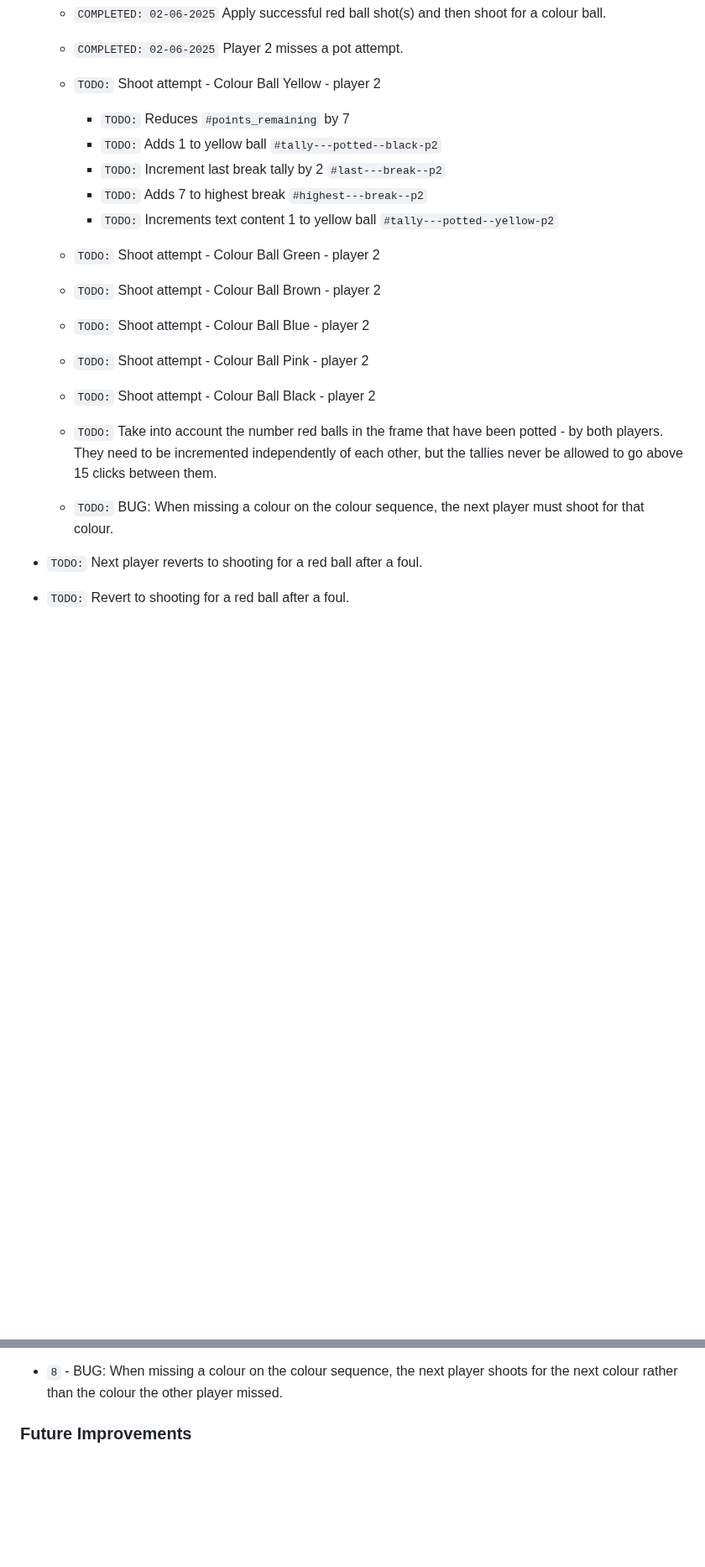
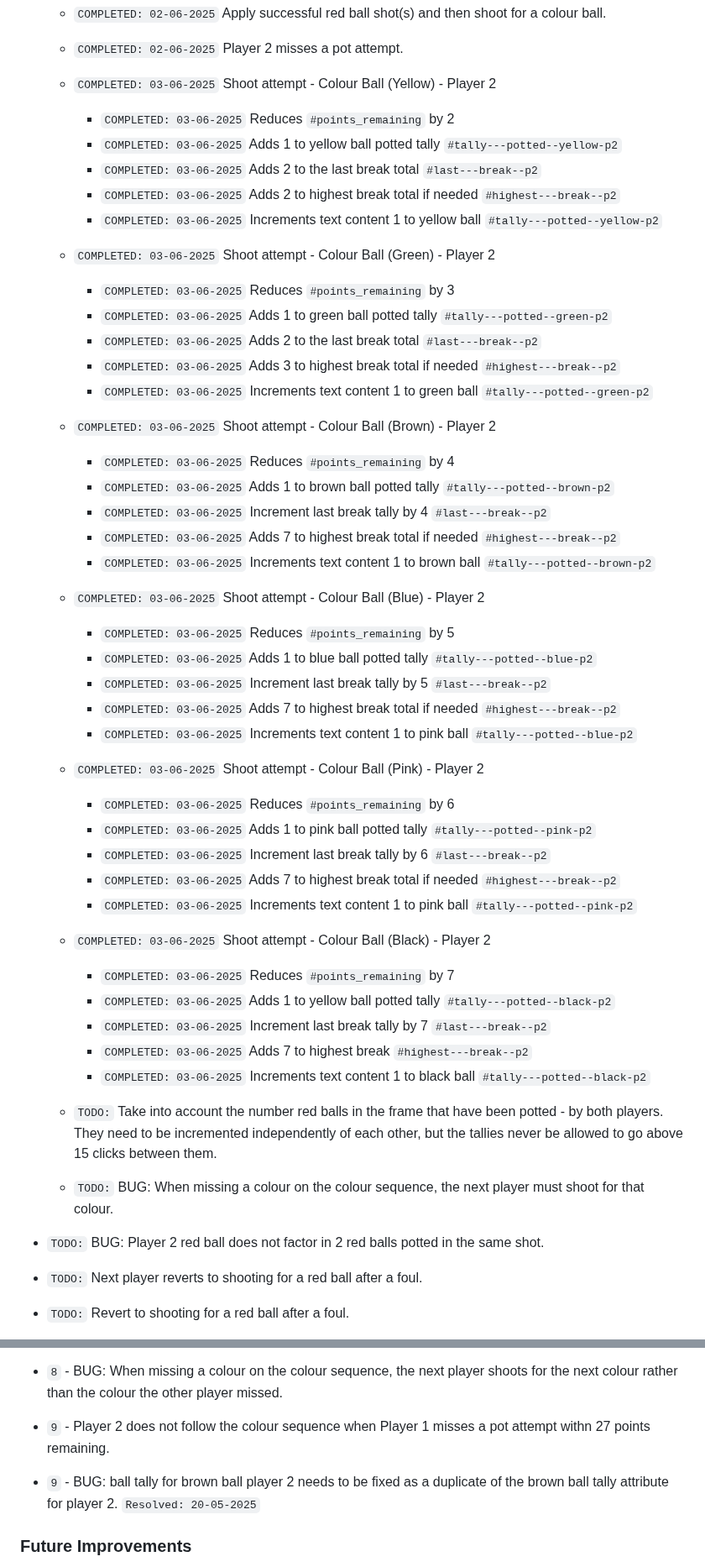
Before and after one commit to jg-digital-media/jgdm_snooker_scorer, a Markdown page: readme.md, 2 parts joined by grey strips. Shown at 84% size. Rendered like a GitHub page; blank space fills up the shorter version.

```diff
--- a/readme.md
+++ b/readme.md
@@ -941,24 +941,54 @@ The development of this application is currently in progress.
     + `COMPLETED: 02-06-2025` Player 2 misses a pot attempt.
 
 
-    + `TODO:` Shoot attempt - Colour Ball Yellow - player 2
-        + `TODO:` Reduces `#points_remaining` by 7
-        + `TODO:` Adds 1 to yellow ball `#tally---potted--black-p2`
-        + `TODO:` Increment last break tally by 2 `#last---break--p2`
-        + `TODO:` Adds 7 to highest break `#highest---break--p2`
-        + `TODO:` Increments text content 1 to yellow ball `#tally---potted--yellow-p2`
+    + `COMPLETED: 03-06-2025` Shoot attempt - Colour Ball (Yellow) - Player 2
+        + `COMPLETED: 03-06-2025` Reduces `#points_remaining` by 2
+        + `COMPLETED: 03-06-2025` Adds 1 to yellow ball potted tally `#tally---potted--yellow-p2`
+        + `COMPLETED: 03-06-2025` Adds 2 to the last break total `#last---break--p2`
+        + `COMPLETED: 03-06-2025` Adds 2 to highest break total if needed `#highest---break--p2`
+        + `COMPLETED: 03-06-2025` Increments text content 1 to yellow ball `#tally---potted--yellow-p2`
 
-    + `TODO:` Shoot attempt - Colour Ball Green - player 2
-    + `TODO:` Shoot attempt - Colour Ball Brown - player 2
-    + `TODO:` Shoot attempt - Colour Ball Blue - player 2
-    + `TODO:` Shoot attempt - Colour Ball Pink - player 2
-    + `TODO:` Shoot attempt - Colour Ball Black - player 2
+    + `COMPLETED: 03-06-2025` Shoot attempt - Colour Ball (Green) - Player 2
+        + `COMPLETED: 03-06-2025` Reduces `#points_remaining` by 3
+        + `COMPLETED: 03-06-2025` Adds 1 to green ball potted tally `#tally---potted--green-p2`
+        + `COMPLETED: 03-06-2025` Adds 2 to the last break total `#last---break--p2`
+        + `COMPLETED: 03-06-2025` Adds 3 to highest break total if needed `#highest---break--p2`
+        + `COMPLETED: 03-06-2025` Increments text content 1 to green ball `#tally---potted--green-p2`
+
+    + `COMPLETED: 03-06-2025` Shoot attempt - Colour Ball (Brown) - Player 2
+        + `COMPLETED: 03-06-2025` Reduces `#points_remaining` by 4
+        + `COMPLETED: 03-06-2025` Adds 1 to brown ball potted tally `#tally---potted--brown-p2`
+        + `COMPLETED: 03-06-2025` Increment last break tally by 4 `#last---break--p2`
+        + `COMPLETED: 03-06-2025` Adds 7 to highest break total if needed `#highest---break--p2`
+        + `COMPLETED: 03-06-2025` Increments text content 1 to brown ball `#tally---potted--brown-p2`
+
+    + `COMPLETED: 03-06-2025` Shoot attempt - Colour Ball (Blue) - Player 2
+        + `COMPLETED: 03-06-2025` Reduces `#points_remaining` by 5
+        + `COMPLETED: 03-06-2025` Adds 1 to blue ball potted tally `#tally---potted--blue-p2`
+        + `COMPLETED: 03-06-2025` Increment last break tally by 5 `#last---break--p2`
+        + `COMPLETED: 03-06-2025` Adds 7 to highest break total if needed `#highest---break--p2`
+        + `COMPLETED: 03-06-2025` Increments text content 1 to pink ball `#tally---potted--blue-p2`
+
+    + `COMPLETED: 03-06-2025` Shoot attempt - Colour Ball (Pink) - Player 2
+        + `COMPLETED: 03-06-2025` Reduces `#points_remaining` by 6
+        + `COMPLETED: 03-06-2025` Adds 1 to pink ball potted tally `#tally---potted--pink-p2`
+        + `COMPLETED: 03-06-2025` Increment last break tally by 6 `#last---break--p2`
+        + `COMPLETED: 03-06-2025` Adds 7 to highest break total if needed `#highest---break--p2`
+        + `COMPLETED: 03-06-2025` Increments text content 1 to pink ball `#tally---potted--pink-p2`
+
+    + `COMPLETED: 03-06-2025` Shoot attempt - Colour Ball (Black) - Player 2
+        + `COMPLETED: 03-06-2025` Reduces `#points_remaining` by 7
+        + `COMPLETED: 03-06-2025` Adds 1 to yellow ball potted tally `#tally---potted--black-p2`
+        + `COMPLETED: 03-06-2025` Increment last break tally by 7 `#last---break--p2`
+        + `COMPLETED: 03-06-2025` Adds 7 to highest break `#highest---break--p2`
+        + `COMPLETED: 03-06-2025` Increments text content 1 to black ball `#tally---potted--black-p2`
 
     + `TODO:` Take into account the number red balls in the frame that have been potted - by both players. They need to be incremented independently of each other, but the tallies never be allowed to go above 15 clicks between them.
 
     + `TODO:` BUG: When missing a colour on the colour sequence, the next player must shoot for that colour.
 
 
++ `TODO:` BUG: Player 2 red ball does not factor in 2 red balls potted in the same shot.
 
 + `TODO:` Next player reverts to shooting for a red ball after a foul.
 + `TODO:` Revert to shooting for a red ball after a foul.
@@ -1104,6 +1134,10 @@ resetButton.addEventListener("click", function(event) {
     + Red Ball Player
 
 + `8` - BUG: When missing a colour on the colour sequence, the next player shoots for the next colour rather than the colour the other player missed.
+
++ `9` - Player 2 does not follow the colour sequence when Player 1 misses a pot attempt withn 27 points remaining.
+
++ `9` - BUG: ball tally for brown ball player 2 needs to be fixed as a duplicate of the brown ball tally attribute for player 2. `Resolved: 20-05-2025`
 
 ### Future Improvements
 
```
Also changed, not shown: other parts of readme.md (+60 -45 lines).
